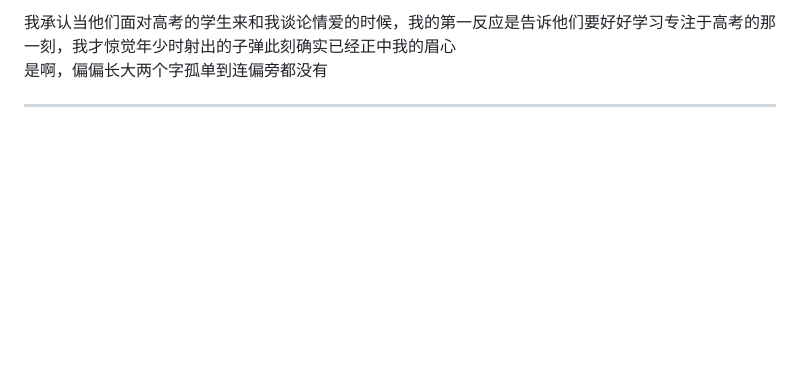
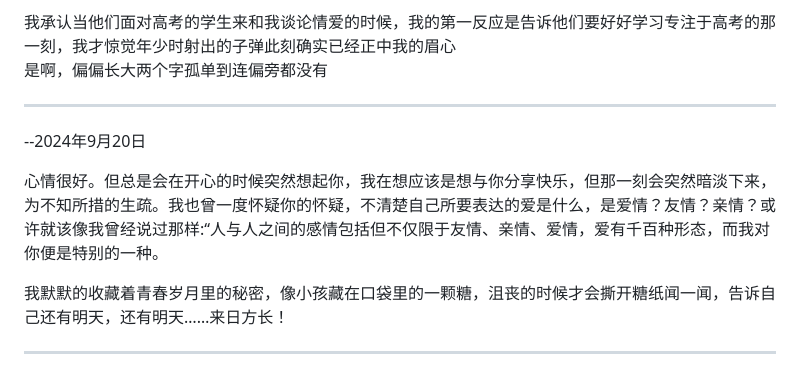
Before and after one commit to heyebei/emotion, a Markdown page: readme.md, the part around the change. Drawn GitHub-style; blank space fills up the shorter version.

```diff
--- a/readme.md
+++ b/readme.md
@@ -78,8 +78,14 @@
 
 ----
 
+--2024年9月20日
 
 
+心情很好。但总是会在开心的时候突然想起你，我在想应该是想与你分享快乐，但那一刻会突然暗淡下来，为不知所措的生疏。我也曾一度怀疑你的怀疑，不清楚自己所要表达的爱是什么，是爱情？友情？亲情？或许就该像我曾经说过那样:“人与人之间的感情包括但不仅限于友情、亲情、爱情，爱有千百种形态，而我对你便是特别的一种。
+
+我默默的收藏着青春岁月里的秘密，像小孩藏在口袋里的一颗糖，沮丧的时候才会撕开糖纸闻一闻，告诉自己还有明天，还有明天……来日方长！
+
+----
 
 
 
```
